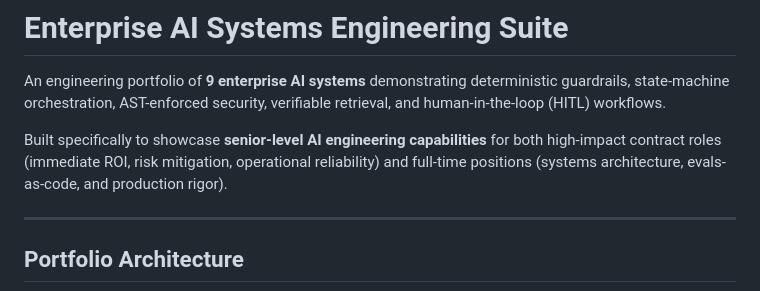
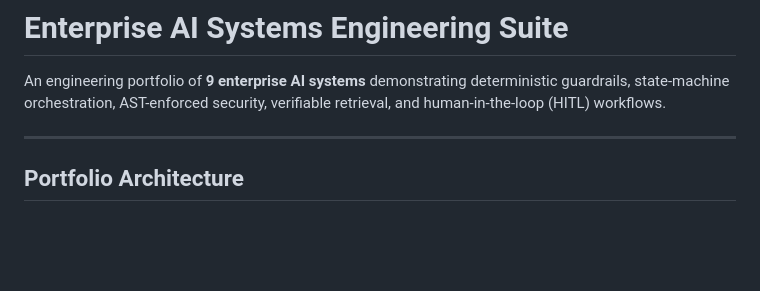
Before and after one commit to varadganjoo/enterprise-ai-systems, a Markdown page: README.md, the part around the change. Drawn GitHub-style; blank space fills up the shorter version.

Commit message:
docs: streamline project overview

```diff
--- a/README.md
+++ b/README.md
@@ -1,8 +1,6 @@
 # Enterprise AI Systems Engineering Suite
 
 An engineering portfolio of **9 enterprise AI systems** demonstrating deterministic guardrails, state-machine orchestration, AST-enforced security, verifiable retrieval, and human-in-the-loop (HITL) workflows.
-
-Built specifically to showcase **senior-level AI engineering capabilities** for both high-impact contract roles (immediate ROI, risk mitigation, operational reliability) and full-time positions (systems architecture, evals-as-code, and production rigor).
 
 ---
 
```
